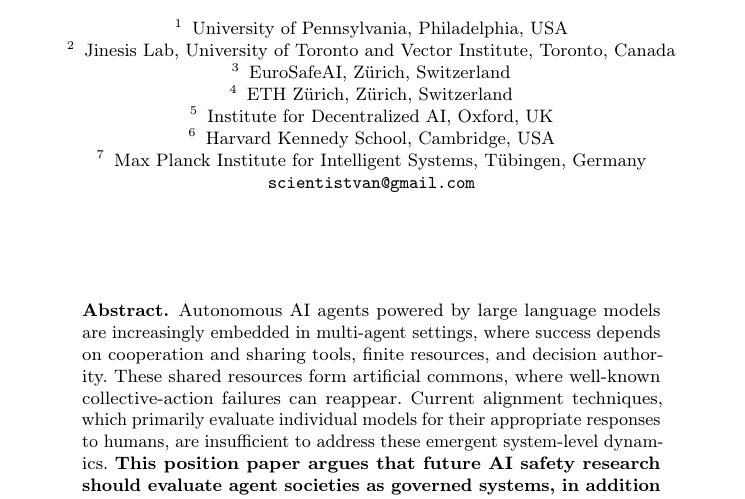
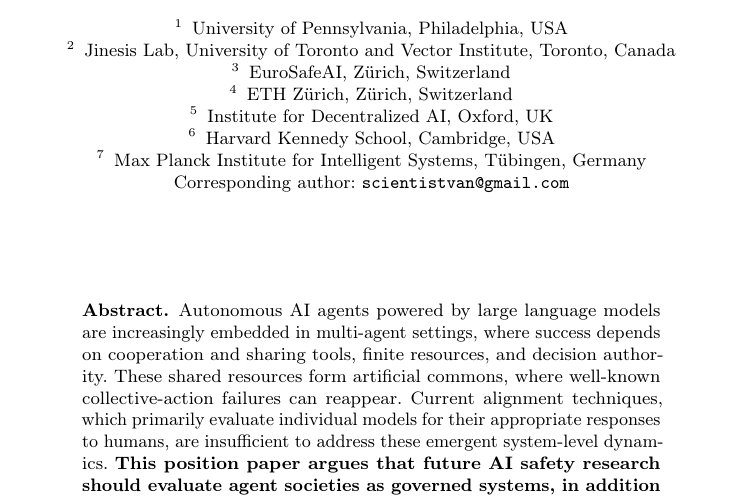
Before and after one commit to van-truong/institutional-design-for-ai-agents, a LaTeX paper (manuscript/manuscript.tex): part of page 1 of 38, cut so that both start at the same text. Compiled offline with pdfLaTeX.

Commit message:
front matter: label the corresponding author's email

```diff
--- a/manuscript/manuscript.tex
+++ b/manuscript/manuscript.tex
@@ -43,7 +43,7 @@
 Institute for Decentralized AI, Oxford, UK \and
 Harvard Kennedy School, Cambridge, USA \and
 Max Planck Institute for Intelligent Systems, T\"ubingen, Germany\\
-\email{scientistvan@gmail.com}}
+Corresponding author: \email{scientistvan@gmail.com}}
 
 \maketitle
 
```
